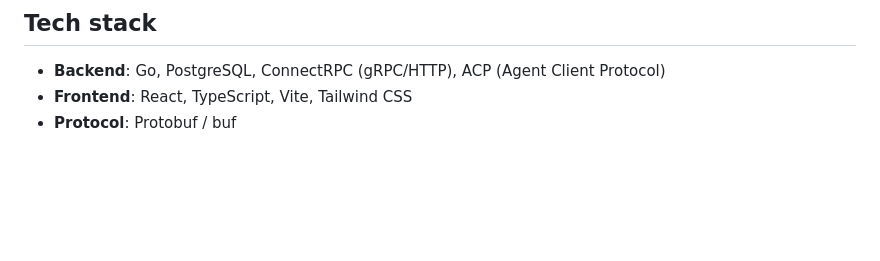
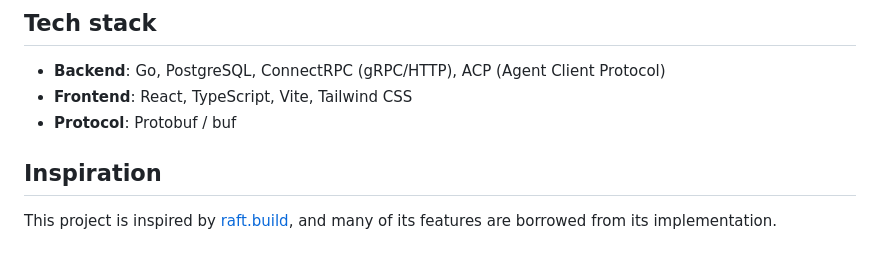
Before and after one commit to Ranxy/laelia, a Markdown page: README.md, the part around the change. Rendered like a GitHub page; blank space fills up the shorter version.

Commit message:
chore: update doc

```diff
--- a/README.md
+++ b/README.md
@@ -104,3 +104,8 @@ test commands.
 - **Backend**: Go, PostgreSQL, ConnectRPC (gRPC/HTTP), ACP (Agent Client Protocol)
 - **Frontend**: React, TypeScript, Vite, Tailwind CSS
 - **Protocol**: Protobuf / buf
+
+## Inspiration
+
+This project is inspired by [raft.build](https://raft.build/), and many of its
+features are borrowed from its implementation.
```
Also changed, not shown: README_zh.md (+4 -0 lines).
